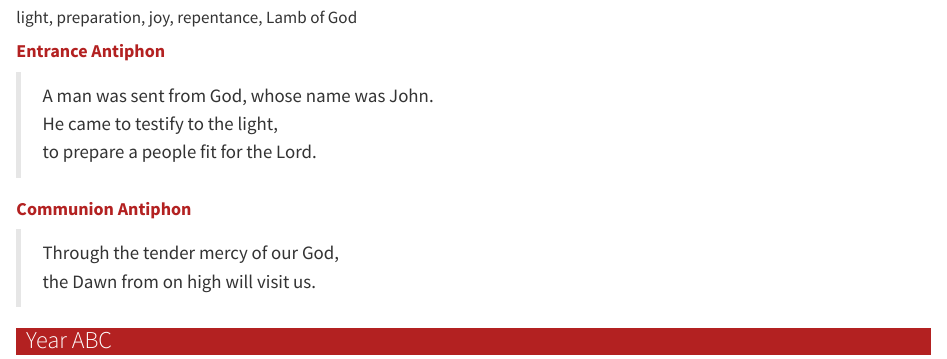
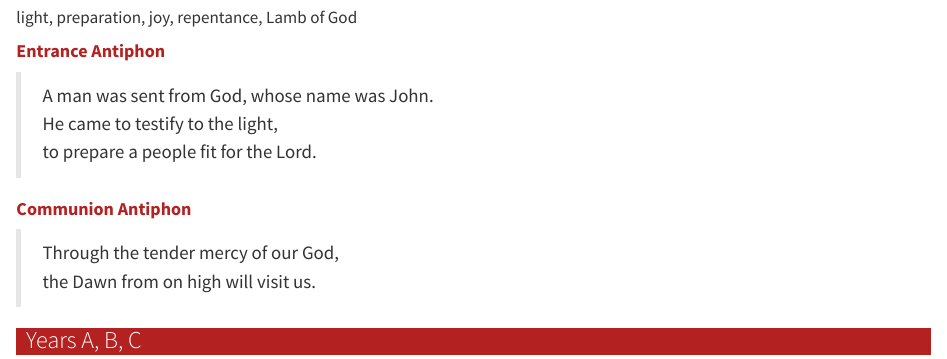
Before and after one commit to musicministry/music-planning-book, a Quarto document (content/feasts/jun24-nativity-john-baptist.qmd): the page in a window 1100 px wide, from 230 px down. Rendered offline with R 4.5, knitr and Pandoc in place of Quarto, with nearby package versions; some code elsewhere in the file could not run offline.

Commit message:
Fix ABC formatting

```diff
--- a/content/feasts/jun24-nativity-john-baptist.qmd
+++ b/content/feasts/jun24-nativity-john-baptist.qmd
@@ -87,7 +87,7 @@ light, preparation, joy, repentance, Lamb of God
 > the Dawn from on high will visit us.
 
 ::: {.titlered}
-### &nbsp; Year ABC
+### &nbsp; Years A, B, C
 :::
 {{< var text.yearabc >}}
 
```
